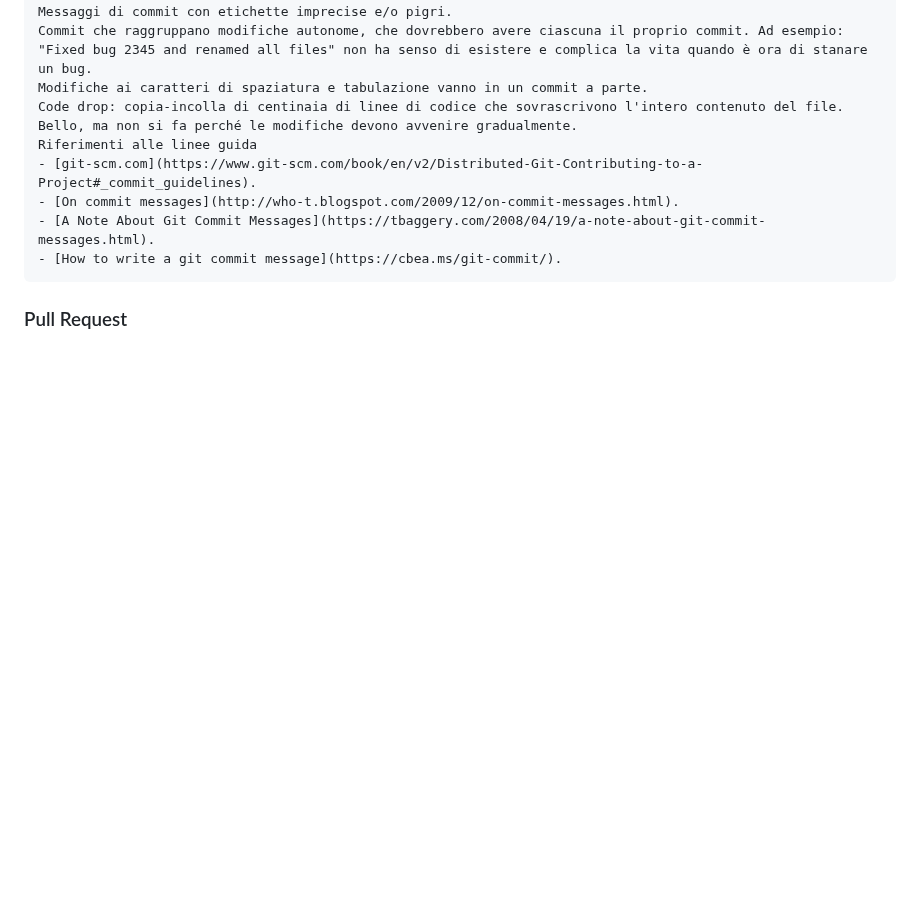
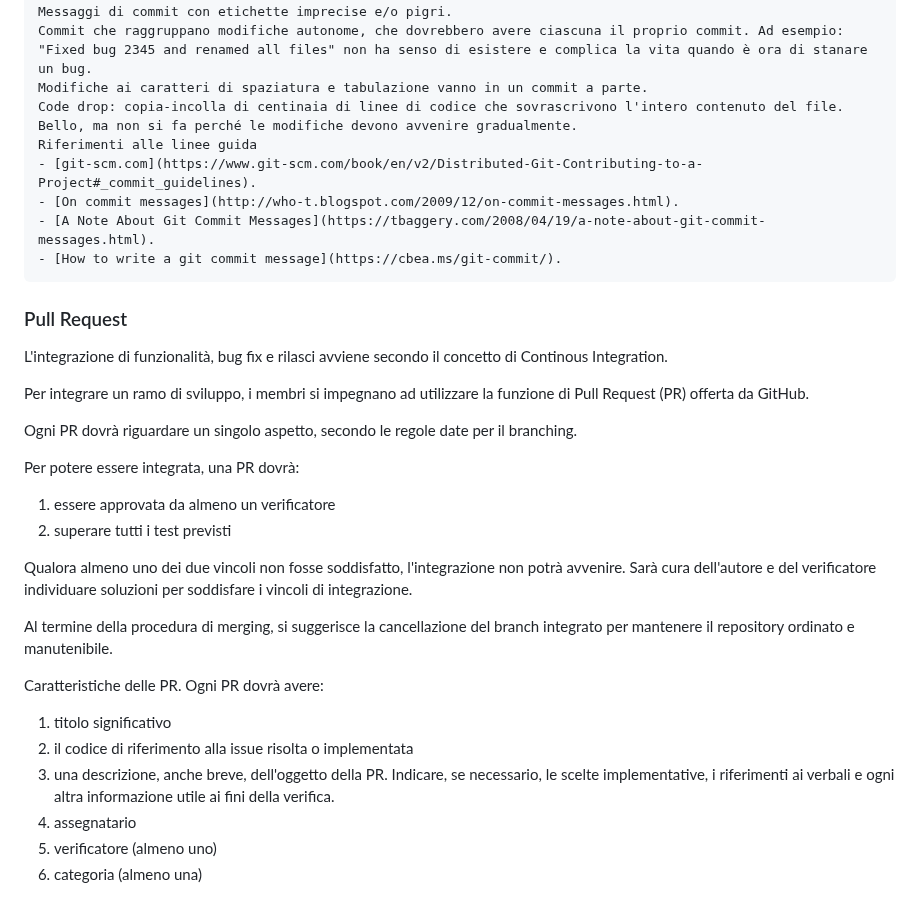
Before and after one commit to SilvioNardo/Fork-documenti, a Markdown page: 1 - Candidatura/Norme di progetto.md, the part around the change. Rendered like a GitHub page; blank space fills up the shorter version.

Commit message:
Aggiunto il paragrafo sulle PR

````diff
--- a/1 - Candidatura/Norme di progetto.md
+++ b/1 - Candidatura/Norme di progetto.md
@@ -183,3 +183,27 @@ Riferimenti alle linee guida
 ```
 
 ### Pull Request
+
+L'integrazione di funzionalità, bug fix e rilasci avviene secondo il concetto di Continous Integration.
+
+Per integrare un ramo di sviluppo, i membri si impegnano ad utilizzare la funzione di Pull Request (PR) offerta da GitHub.
+
+Ogni PR dovrà riguardare un singolo aspetto, secondo le regole date per il branching.
+
+Per potere essere integrata, una PR dovrà:
+
+1. essere approvata da almeno un verificatore
+1. superare tutti i test previsti
+
+Qualora almeno uno dei due vincoli non fosse soddisfatto, l'integrazione non potrà avvenire. Sarà cura dell'autore e del verificatore individuare soluzioni per soddisfare i vincoli di integrazione.
+
+Al termine della procedura di merging, si suggerisce la cancellazione del branch integrato per mantenere il repository ordinato e manutenibile.
+
+Caratteristiche delle PR. Ogni PR dovrà avere:
+
+1. titolo significativo
+1. il codice di riferimento alla issue risolta o implementata
+1. una descrizione, anche breve, dell'oggetto della PR. Indicare, se necessario, le scelte implementative, i riferimenti ai verbali e ogni altra informazione utile ai fini della verifica.
+1. assegnatario
+1. verificatore (almeno uno)
+1. categoria (almeno una)
````
